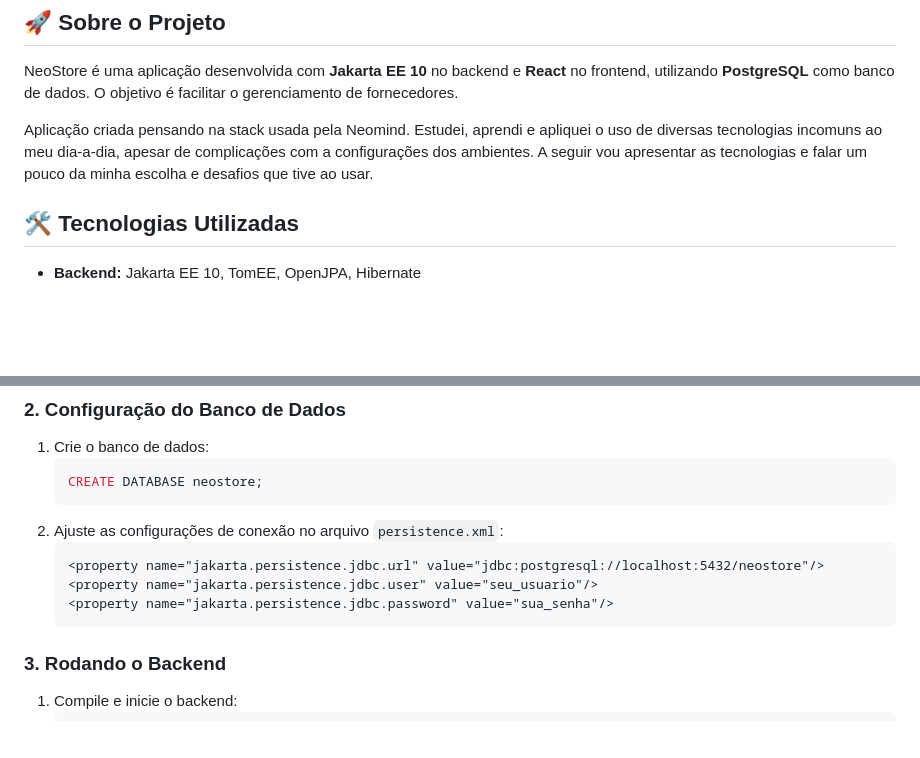
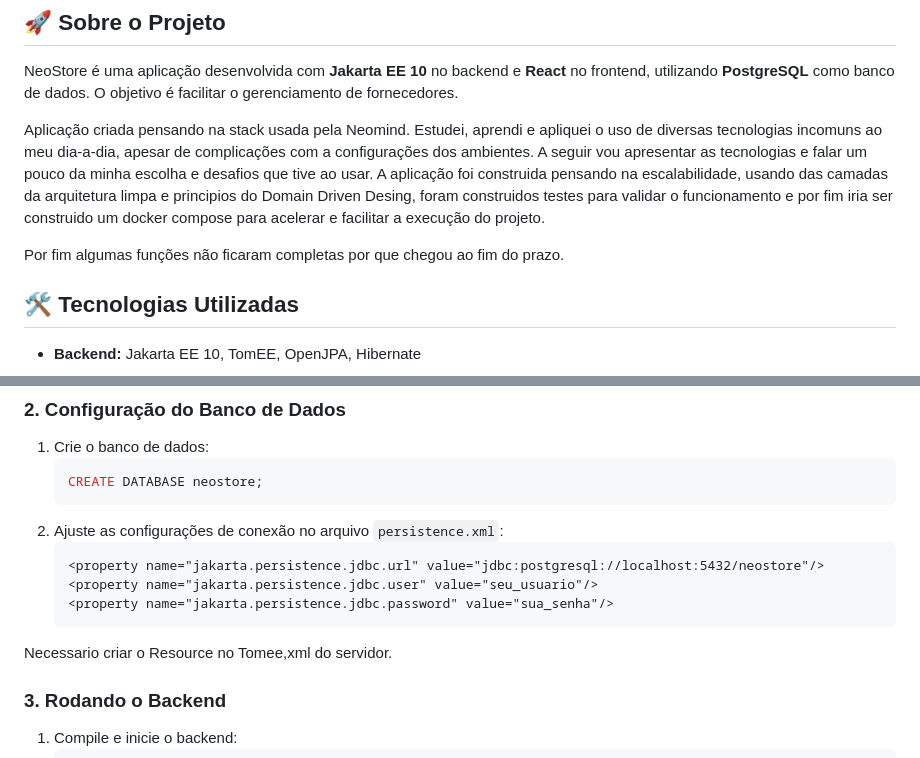
Before and after one commit to MaxForosteski/Desafio-Fornecedores-Neostore, a Markdown page: README.md, 2 parts joined by grey strips. Drawn GitHub-style; blank space fills up the shorter version.

````diff
--- a/README.md
+++ b/README.md
@@ -6,6 +6,9 @@ Bem-vindo ao **NeoStore**, um sistema full stack para gerenciamento de fornecedo
 NeoStore é uma aplicação desenvolvida com **Jakarta EE 10** no backend e **React** no frontend, utilizando **PostgreSQL** como banco de dados. O objetivo é facilitar o gerenciamento de fornecedores.
 
 Aplicação criada pensando na stack usada pela Neomind. Estudei, aprendi e apliquei o uso de diversas tecnologias incomuns ao meu dia-a-dia, apesar de complicações com a configurações dos ambientes. A seguir vou apresentar as tecnologias e falar um pouco da minha escolha e desafios que tive ao usar.
+A aplicação foi construida pensando na escalabilidade, usando das camadas da arquitetura limpa e principios do Domain Driven Desing, foram construidos testes para validar o funcionamento e por fim iria ser construido um docker compose para acelerar e facilitar a execução do projeto.
+
+Por fim algumas funções não ficaram completas por que chegou ao fim do prazo.
 
 ## 🛠️ Tecnologias Utilizadas
 - **Backend:** Jakarta EE 10, TomEE, OpenJPA, Hibernate
@@ -50,6 +53,7 @@ Antes de instalar o projeto, certifique-se de ter os seguintes softwares instala
    <property name="jakarta.persistence.jdbc.user" value="seu_usuario"/>
    <property name="jakarta.persistence.jdbc.password" value="sua_senha"/>
    ```
+Necessario criar o Resource no Tomee,xml do servidor.
 
 ### **3. Rodando o Backend**
 1. Compile e inicie o backend:
````
